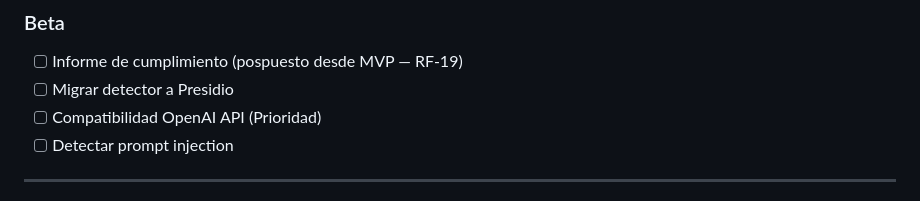
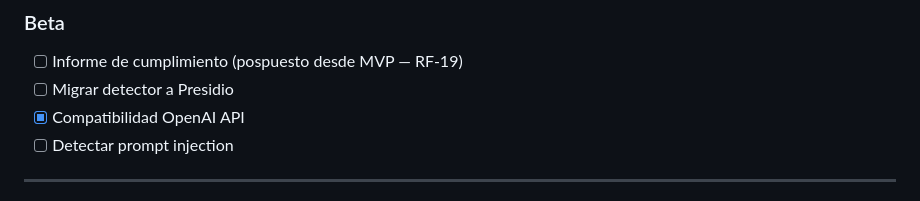
Before and after one commit to Javi-kl/llm-governance-api-proxy, a Markdown page: docs/overview.md, the part around the change. GitHub-like rendering.

```diff
--- a/docs/overview.md
+++ b/docs/overview.md
@@ -63,7 +63,7 @@ Un proxy local que:
 ### Beta
 - [ ] Informe de cumplimiento (pospuesto desde MVP — RF-19)
 - [ ] Migrar detector a Presidio
-- [ ] Compatibilidad OpenAI API (Prioridad)
+- [X] Compatibilidad OpenAI API
 - [ ] Detectar prompt injection
 
 ---
```
Also changed, not shown: docs/architecture.md (+20 -19 lines).
